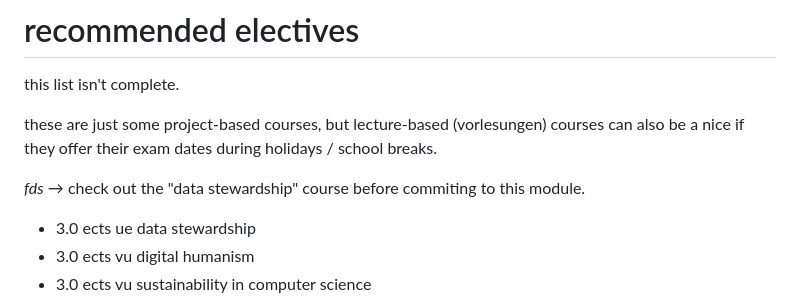
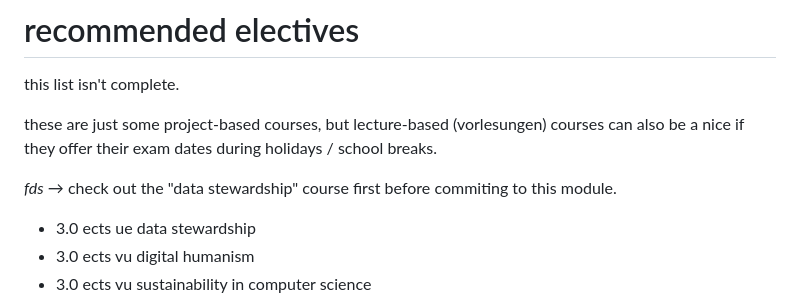
Before and after one commit to mahmoudesmail/tu-wien-data-science-summaries, a Markdown page: curriculum.md, the part around the change. Drawn GitHub-style.

```diff
--- a/curriculum.md
+++ b/curriculum.md
@@ -60,7 +60,7 @@ this list isn't complete.
 
 these are just some project-based courses, but lecture-based (vorlesungen) courses can also be a nice if they offer their exam dates during holidays / school breaks.
 
-_fds_ → check out the "data stewardship" course before commiting to this module.
+_fds_ → check out the "data stewardship" course first before commiting to this module.
 
 - 3.0 ects ue data stewardship
 - 3.0 ects vu digital humanism
```
